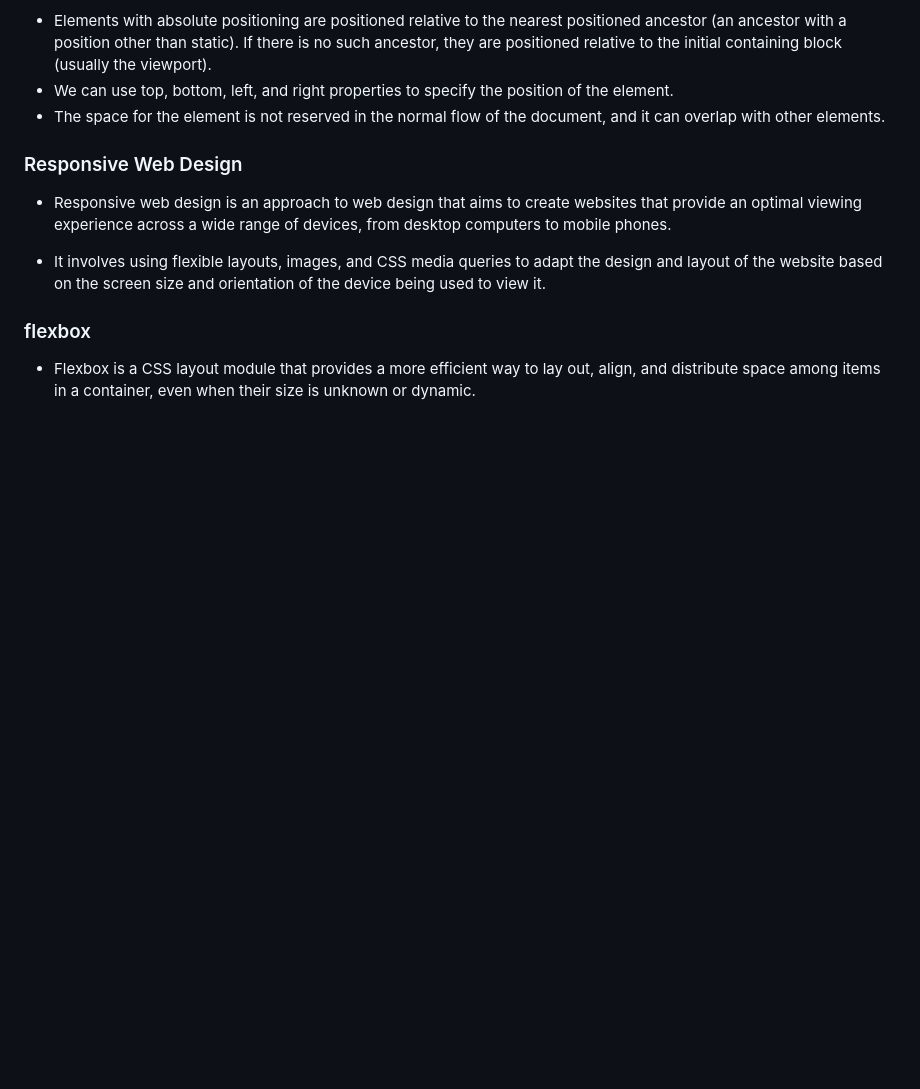
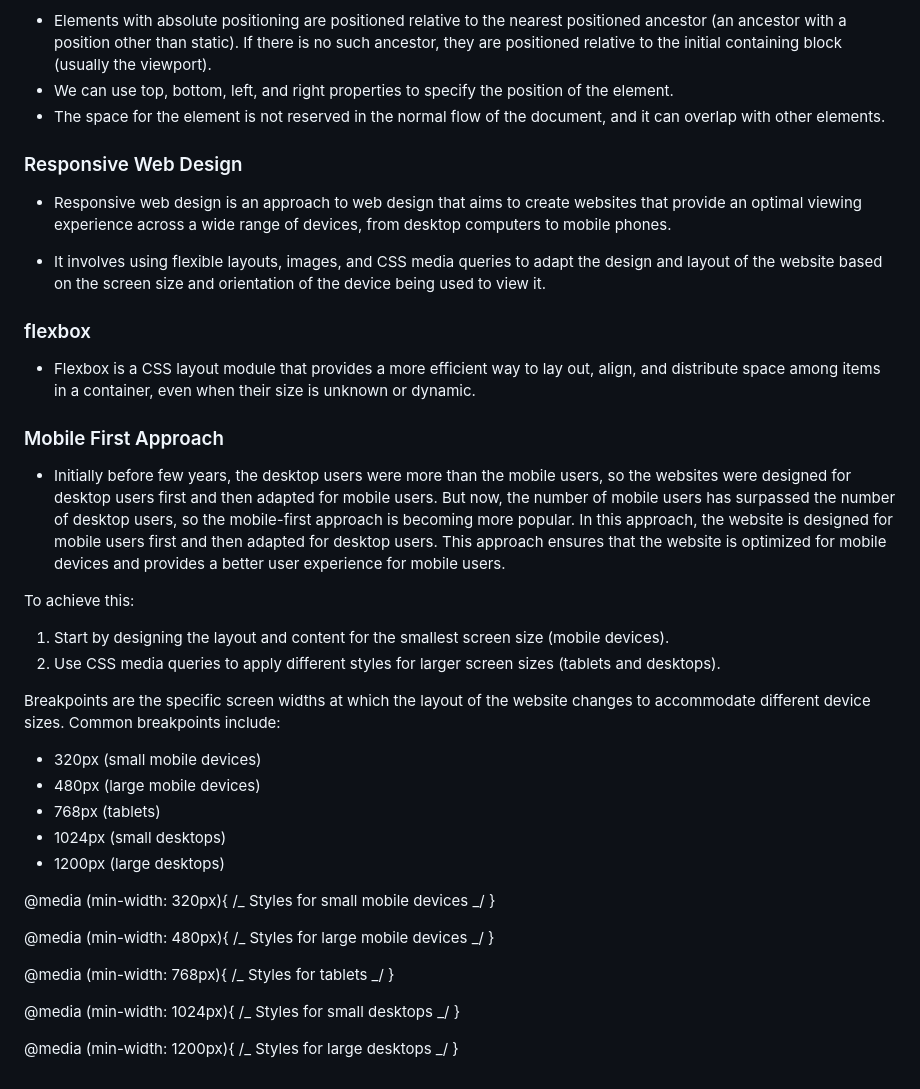
Before and after one commit to githubscientist/fsdcweeb41, a Markdown page: readme.md, the part around the change. GitHub-like rendering; blank space fills up the shorter version.

Commit message:
media queries --breakpoints

```diff
--- a/readme.md
+++ b/readme.md
@@ -178,3 +178,42 @@ There are 5 types of CSS positioning:
 ### flexbox
 
 - Flexbox is a CSS layout module that provides a more efficient way to lay out, align, and distribute space among items in a container, even when their size is unknown or dynamic.
+
+### Mobile First Approach
+
+- Initially before few years, the desktop users were more than the mobile users, so the websites were designed for desktop users first and then adapted for mobile users. But now, the number of mobile users has surpassed the number of desktop users, so the mobile-first approach is becoming more popular. In this approach, the website is designed for mobile users first and then adapted for desktop users. This approach ensures that the website is optimized for mobile devices and provides a better user experience for mobile users.
+
+To achieve this:
+
+1. Start by designing the layout and content for the smallest screen size (mobile devices).
+2. Use CSS media queries to apply different styles for larger screen sizes (tablets and desktops).
+
+Breakpoints are the specific screen widths at which the layout of the website changes to accommodate different device sizes. Common breakpoints include:
+
+- 320px (small mobile devices)
+- 480px (large mobile devices)
+- 768px (tablets)
+- 1024px (small desktops)
+- 1200px (large desktops)
+
+<!-- all the devices styles -->
+
+@media (min-width: 320px){
+/_ Styles for small mobile devices _/
+}
+
+@media (min-width: 480px){
+/_ Styles for large mobile devices _/
+}
+
+@media (min-width: 768px){
+/_ Styles for tablets _/
+}
+
+@media (min-width: 1024px){
+/_ Styles for small desktops _/
+}
+
+@media (min-width: 1200px){
+/_ Styles for large desktops _/
+}
```
